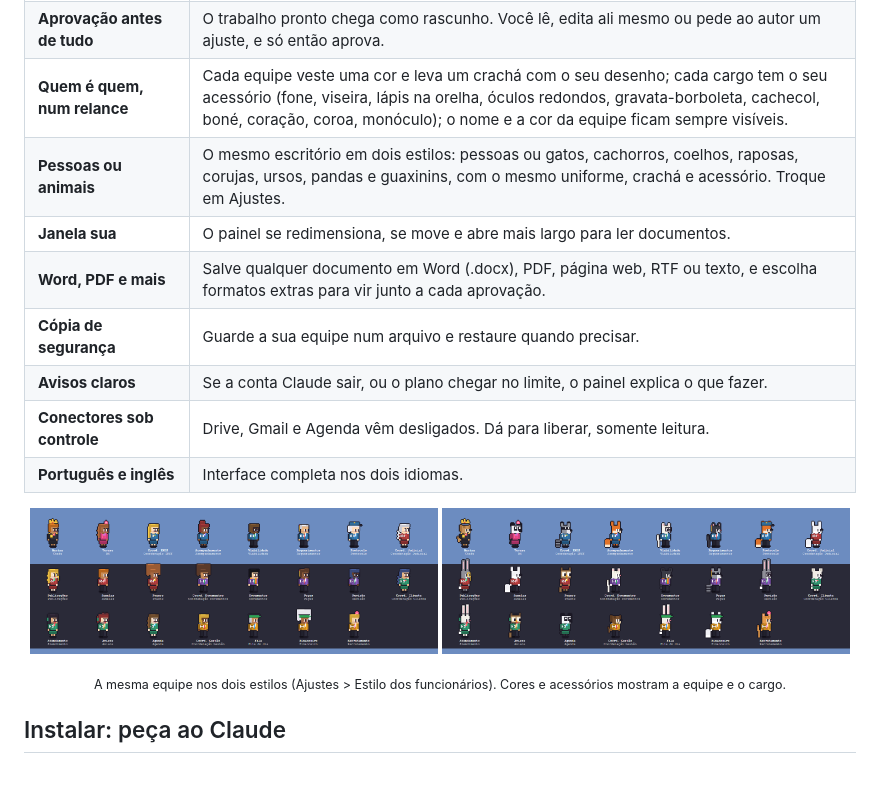
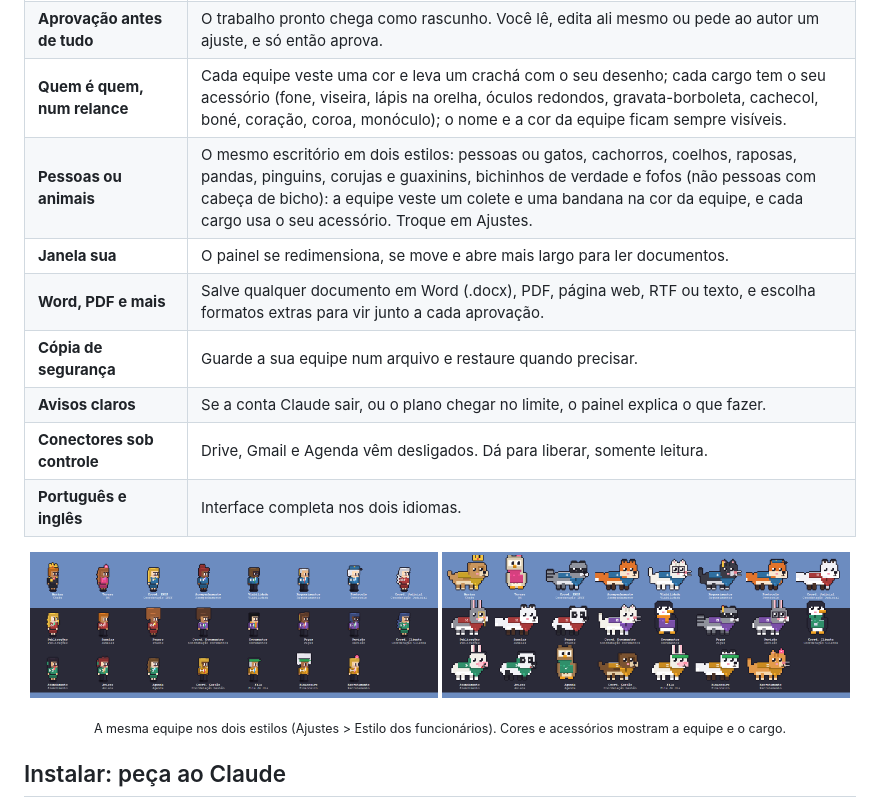
Before and after one commit to lcssurf/escritorio-digital, a Markdown page: README.md, the part around the change. GitHub-like rendering; pictures changed too: docs/media/equipe-animais.png; blank space fills up the shorter version.

```diff
--- a/README.md
+++ b/README.md
@@ -17,7 +17,7 @@
 | **Andamento claro** | Veja quem chamou quem, o que cada um está fazendo e por que alguém está esperando. |
 | **Aprovação antes de tudo** | O trabalho pronto chega como rascunho. Você lê, edita ali mesmo ou pede ao autor um ajuste, e só então aprova. |
 | **Quem é quem, num relance** | Cada equipe veste uma cor e leva um crachá com o seu desenho; cada cargo tem o seu acessório (fone, viseira, lápis na orelha, óculos redondos, gravata-borboleta, cachecol, boné, coração, coroa, monóculo); o nome e a cor da equipe ficam sempre visíveis. |
-| **Pessoas ou animais** | O mesmo escritório em dois estilos: pessoas ou gatos, cachorros, coelhos, raposas, corujas, ursos, pandas e guaxinins, com o mesmo uniforme, crachá e acessório. Troque em Ajustes. |
+| **Pessoas ou animais** | O mesmo escritório em dois estilos: pessoas ou gatos, cachorros, coelhos, raposas, pandas, pinguins, corujas e guaxinins, bichinhos de verdade e fofos (não pessoas com cabeça de bicho): a equipe veste um colete e uma bandana na cor da equipe, e cada cargo usa o seu acessório. Troque em Ajustes. |
 | **Janela sua** | O painel se redimensiona, se move e abre mais largo para ler documentos. |
 | **Word, PDF e mais** | Salve qualquer documento em Word (.docx), PDF, página web, RTF ou texto, e escolha formatos extras para vir junto a cada aprovação. |
 | **Cópia de segurança** | Guarde a sua equipe num arquivo e restaure quando precisar. |
```
Also changed, not shown: CHANGELOG.md (+1 -1 lines), 11 other files.
